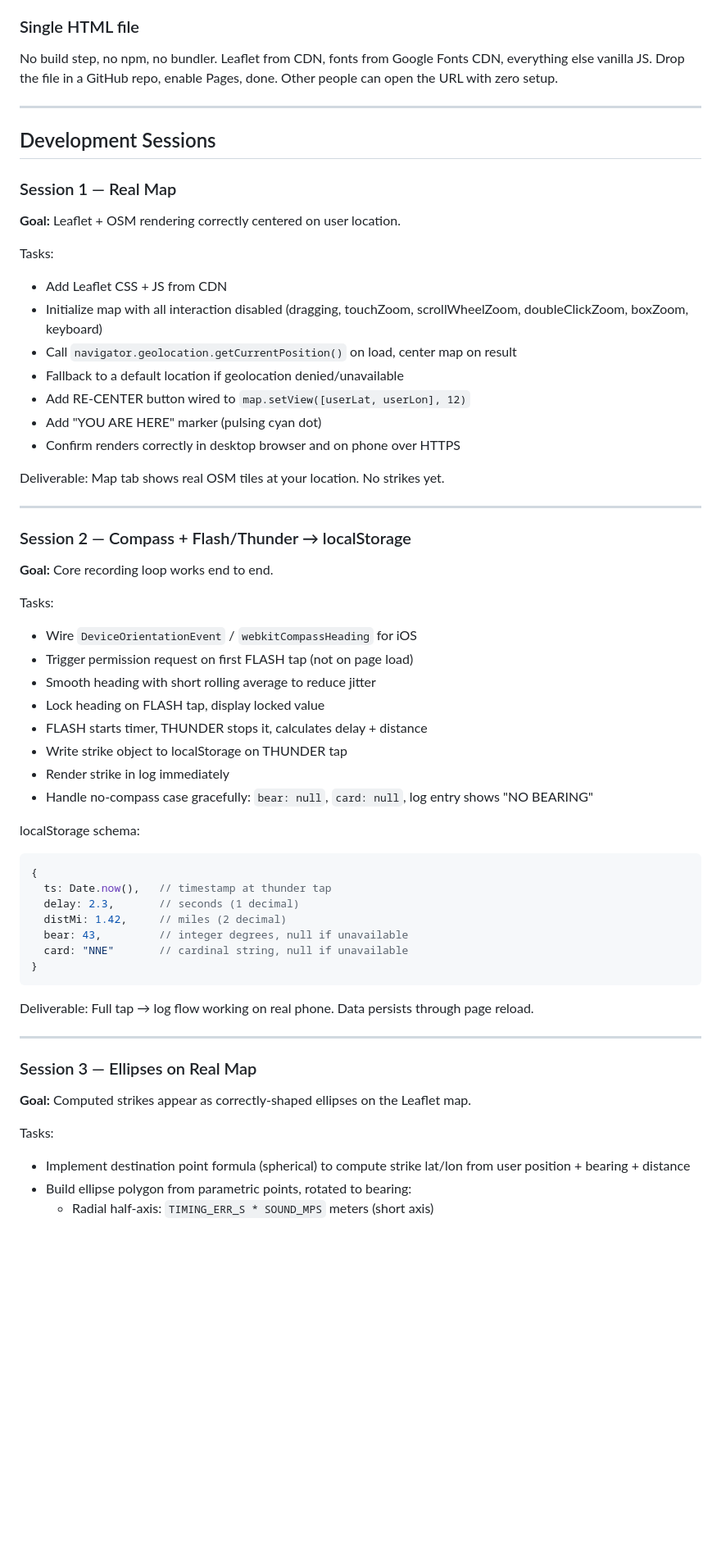
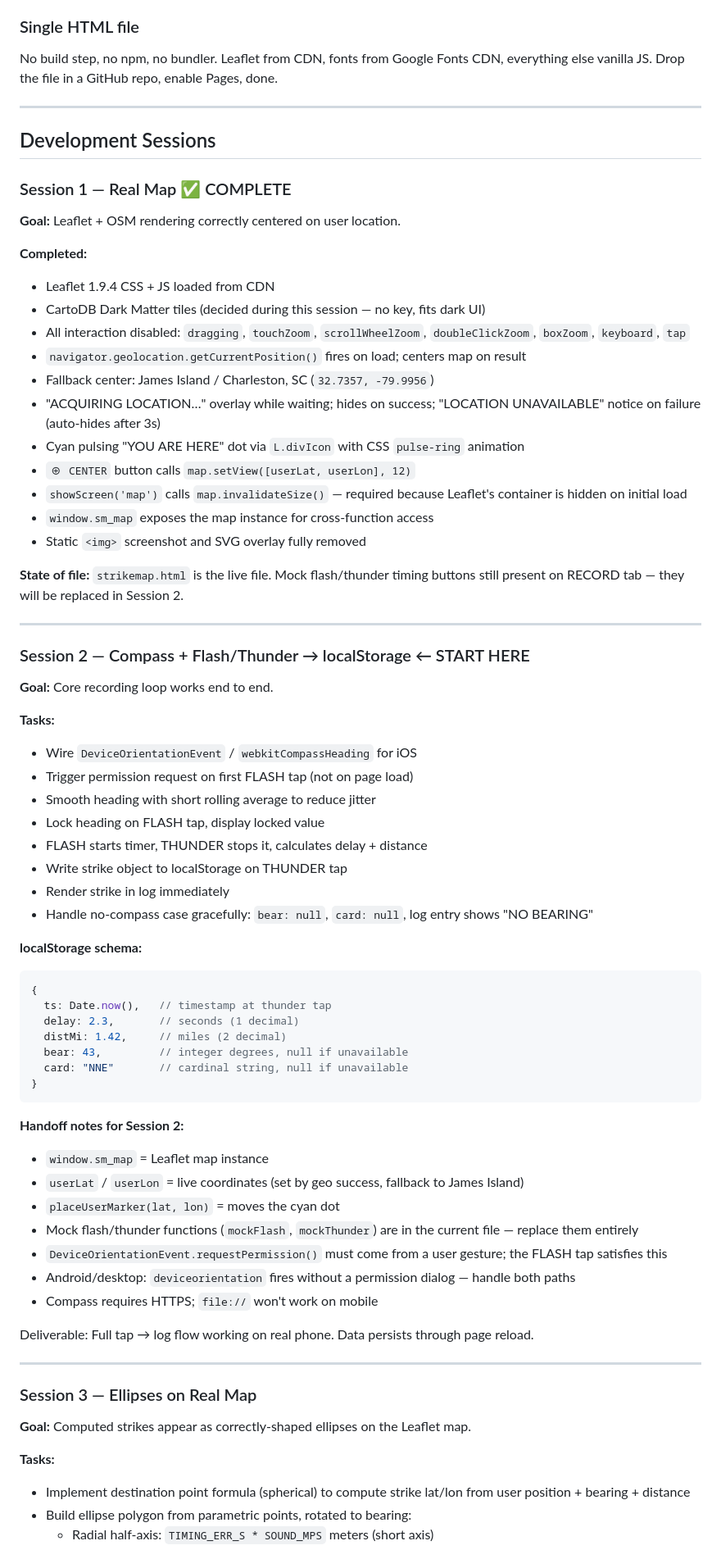
Before and after one commit to neely/strikemap, a Markdown page: PLAN.md, the part around one of its changes. Shown at 82% size. Drawn GitHub-style; blank space fills up the shorter version.

Commit message:
Session 1 complete: update plan, add implementation notes

````diff
--- a/PLAN.md
+++ b/PLAN.md
@@ -59,32 +62,36 @@ Applied consistently to log entries, ellipses, bearing lines, and trend bars.
 Option 2 is cleaner UX — you only need the compass when you're about to record a strike, so requesting permission at that moment is natural. If permission is denied or unavailable, bear saves as `null`, the strike still logs with distance only, and the map skips the ellipse for that entry (or shows a distance-only ring as a future enhancement).
 
 ### Single HTML file
-No build step, no npm, no bundler. Leaflet from CDN, fonts from Google Fonts CDN, everything else vanilla JS. Drop the file in a GitHub repo, enable Pages, done. Other people can open the URL with zero setup.
+No build step, no npm, no bundler. Leaflet from CDN, fonts from Google Fonts CDN, everything else vanilla JS. Drop the file in a GitHub repo, enable Pages, done.
 
 ---
 
 ## Development Sessions
 
-### Session 1 — Real Map
+### Session 1 — Real Map ✅ COMPLETE
 **Goal:** Leaflet + OSM rendering correctly centered on user location.
 
-Tasks:
-- Add Leaflet CSS + JS from CDN
-- Initialize map with all interaction disabled (dragging, touchZoom, scrollWheelZoom, doubleClickZoom, boxZoom, keyboard)
-- Call `navigator.geolocation.getCurrentPosition()` on load, center map on result
-- Fallback to a default location if geolocation denied/unavailable
-- Add RE-CENTER button wired to `map.setView([userLat, userLon], 12)`
-- Add "YOU ARE HERE" marker (pulsing cyan dot)
-- Confirm renders correctly in desktop browser and on phone over HTTPS
+**Completed:**
+- Leaflet 1.9.4 CSS + JS loaded from CDN
+- CartoDB Dark Matter tiles (decided during this session — no key, fits dark UI)
+- All interaction disabled: `dragging`, `touchZoom`, `scrollWheelZoom`, `doubleClickZoom`, `boxZoom`, `keyboard`, `tap`
+- `navigator.geolocation.getCurrentPosition()` fires on load; centers map on result
+- Fallback center: James Island / Charleston, SC (`32.7357, -79.9956`)
+- "ACQUIRING LOCATION…" overlay while waiting; hides on success; "LOCATION UNAVAILABLE" notice on failure (auto-hides after 3s)
+- Cyan pulsing "YOU ARE HERE" dot via `L.divIcon` with CSS `pulse-ring` animation
+- `⊕ CENTER` button calls `map.setView([userLat, userLon], 12)`
+- `showScreen('map')` calls `map.invalidateSize()` — required because Leaflet's container is hidden on initial load
+- `window.sm_map` exposes the map instance for cross-function access
+- Static `<img>` screenshot and SVG overlay fully removed
 
-Deliverable: Map tab shows real OSM tiles at your location. No strikes yet.
+**State of file:** `strikemap.html` is the live file. Mock flash/thunder timing buttons still present on RECORD tab — they will be replaced in Session 2.
 
 ---
 
-### Session 2 — Compass + Flash/Thunder → localStorage
+### Session 2 — Compass + Flash/Thunder → localStorage ← START HERE
 **Goal:** Core recording loop works end to end.
 
-Tasks:
+**Tasks:**
 - Wire `DeviceOrientationEvent` / `webkitCompassHeading` for iOS
 - Trigger permission request on first FLASH tap (not on page load)
 - Smooth heading with short rolling average to reduce jitter
@@ -94,7 +101,7 @@ Tasks:
 - Render strike in log immediately
 - Handle no-compass case gracefully: `bear: null`, `card: null`, log entry shows "NO BEARING"
 
-localStorage schema:
+**localStorage schema:**
 ```javascript
 {
   ts: Date.now(),   // timestamp at thunder tap
@@ -105,6 +112,15 @@ localStorage schema:
 }
 ```
 
+**Handoff notes for Session 2:**
+- `window.sm_map` = Leaflet map instance
+- `userLat` / `userLon` = live coordinates (set by geo success, fallback to James Island)
+- `placeUserMarker(lat, lon)` = moves the cyan dot
+- Mock flash/thunder functions (`mockFlash`, `mockThunder`) are in the current file — replace them entirely
+- `DeviceOrientationEvent.requestPermission()` must come from a user gesture; the FLASH tap satisfies this
+- Android/desktop: `deviceorientation` fires without a permission dialog — handle both paths
+- Compass requires HTTPS; `file://` won't work on mobile
+
 Deliverable: Full tap → log flow working on real phone. Data persists through page reload.
 
 ---
@@ -112,7 +128,7 @@ Deliverable: Full tap → log flow working on real phone. Data persists through
 ### Session 3 — Ellipses on Real Map
 **Goal:** Computed strikes appear as correctly-shaped ellipses on the Leaflet map.
 
-Tasks:
+**Tasks:**
 - Implement destination point formula (spherical) to compute strike lat/lon from user position + bearing + distance
 - Build ellipse polygon from parametric points, rotated to bearing:
   - Radial half-axis: `TIMING_ERR_S * SOUND_MPS` meters (short axis)
````
Also changed, not shown: other parts of PLAN.md (+10 -4 lines), NOTES.md (added, +80 -0 lines).
